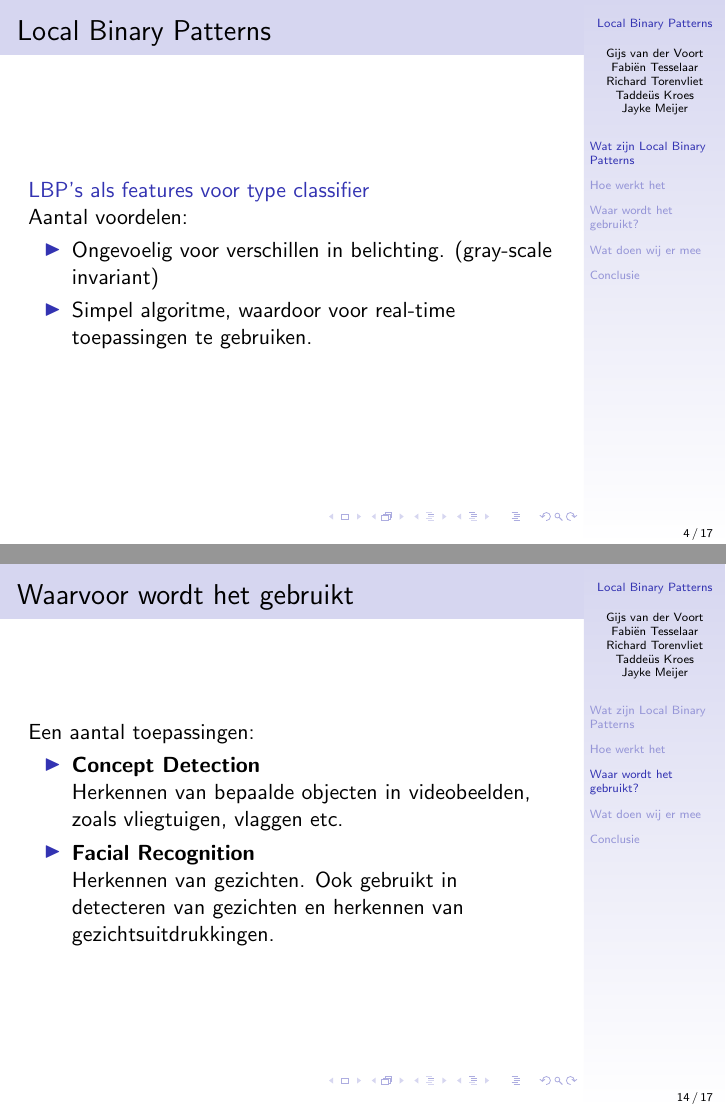
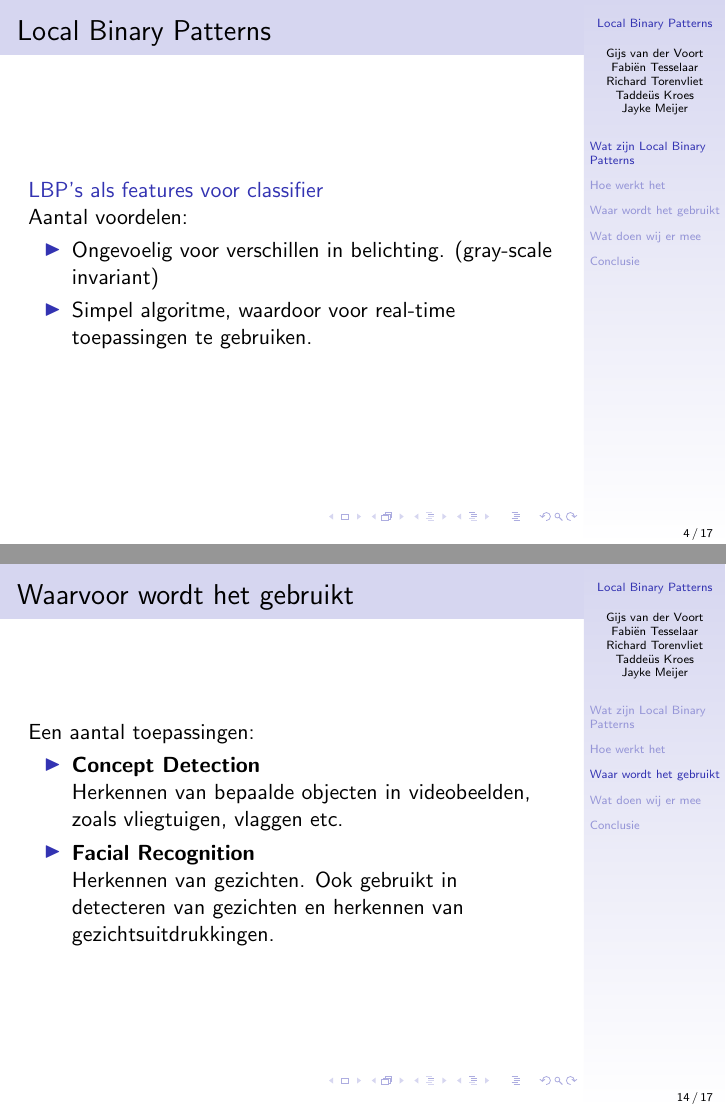
Before and after one commit to taddeus/licenseplates, LaTeX slides (docs/presentatie.tex): pages 4 and 14 of 17, joined at a grey line. Compiled offline with pdfLaTeX.

Commit message:
Small change to presentation.

```diff
--- a/docs/presentatie.tex
+++ b/docs/presentatie.tex
@@ -16,7 +16,7 @@
 
   \begin{frame}
     \frametitle{Local Binary Patterns}
-    \structure{LBP's als features voor type classifier}\\
+    \structure{LBP's als features voor classifier}\\
     \pause
     Aantal voordelen:
     \begin{itemize}
@@ -58,7 +58,7 @@
     \end{itemize}
   \end{frame}
 
-	\section{Waar wordt het gebruikt?}
+	\section{Waar wordt het gebruikt}
 
   \begin{frame}
     \frametitle{Waarvoor wordt het gebruikt}
```
